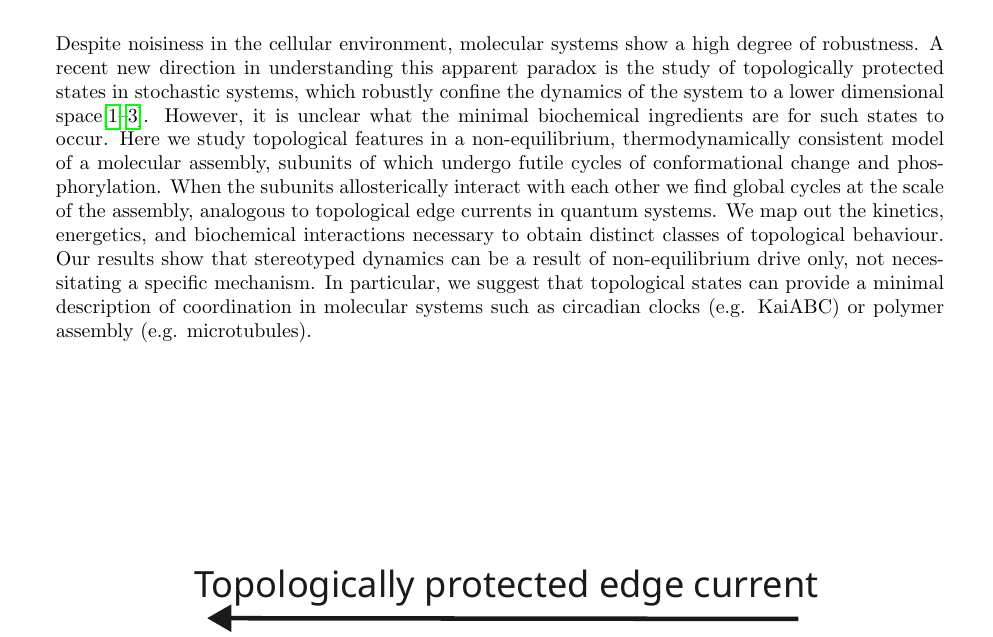
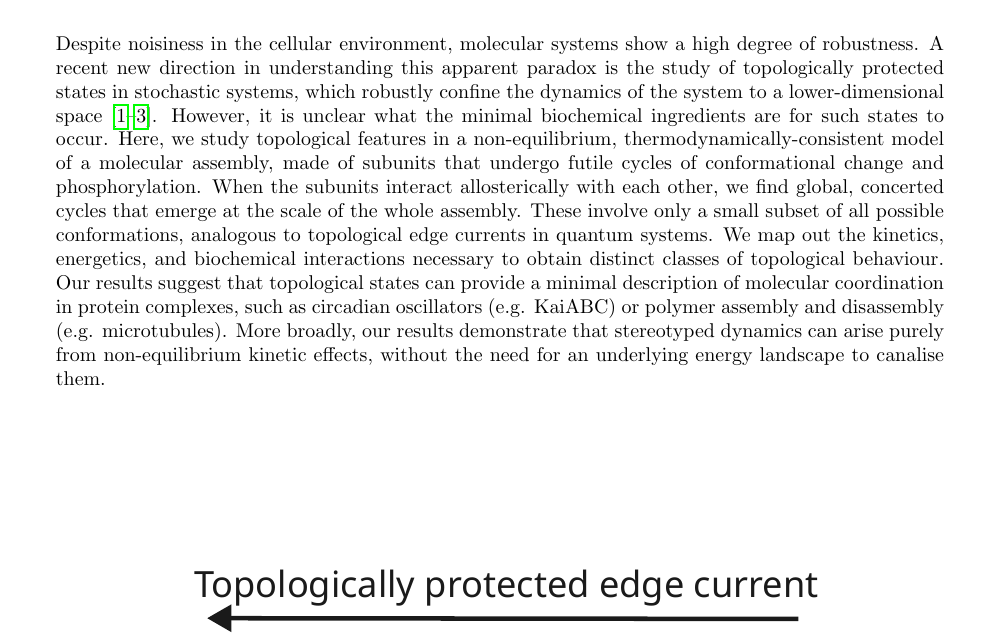
Before and after one commit to kockahonza/TopoStoch, a LaTeX paper (latex_notes/Abstract2412/main.tex): part of page 1 of 5, cut so that both start at the same text. Compiled offline with pdfLaTeX.

Commit message:
Updates from Overleaf

```diff
--- a/latex_notes/Abstract2412/main.tex
+++ b/latex_notes/Abstract2412/main.tex
@@ -46,16 +46,15 @@
 \begin{abstract}
 	% General introduction to topology in biology/biophysics - 98 words
 	Despite noisiness in the cellular environment, molecular systems show a high degree of robustness.
-	A recent new direction in understanding this apparent paradox is the study of topologically protected states in stochastic systems, which robustly confine the dynamics of the system to a lower dimensional space\cite{muruganTopologicallyProtectedModes2017,tangTopologyProtectsChiral2021,soneHermitianNonHermitianTopology2024}.
+	A recent new direction in understanding this apparent paradox is the study of topologically protected states in stochastic systems, which robustly confine the dynamics of the system to a lower-dimensional space \cite{muruganTopologicallyProtectedModes2017,tangTopologyProtectsChiral2021,soneHermitianNonHermitianTopology2024}.
     However, it is unclear what the minimal biochemical ingredients are for such states to occur.
 	% Getting into the project - ~110 words
-    Here we study topological features in a non-equilibrium, thermodynamically consistent model of a molecular assembly, subunits of which undergo futile cycles of conformational change and phosphorylation.
+    Here, we study topological features in a non-equilibrium, thermodynamically-consistent model of a molecular assembly, made of subunits that undergo futile cycles of conformational change and phosphorylation.
     % Such futile cycles are common in biological settings\cite{sharmaFutileCyclesEmerging2024,samoilovStochasticAmplificationSignaling2005} and can give rise to topological edge currents\cite{tangTopologyProtectsChiral2021}.
-    When the subunits allosterically interact with each other we find global cycles at the scale of the assembly, analogous to topological edge currents in quantum systems.
+    When the subunits interact allosterically with each other, we find global, concerted cycles that emerge at the scale of the whole assembly. These involve only a small subset of all possible conformations, analogous to topological edge currents in quantum systems.
     We map out the kinetics, energetics, and biochemical interactions necessary to obtain distinct classes of topological behaviour.
     % Results-ish ->
-    Our results show that stereotyped dynamics can be a result of non-equilibrium drive only, not necessitating a specific mechanism.
-    In particular, we suggest that topological states can provide a minimal description of coordination in molecular systems such as circadian clocks (e.g. KaiABC) or polymer assembly (e.g. microtubules).
+    Our results suggest that topological states can provide a minimal description of molecular coordination in protein complexes, such as circadian oscillators (e.g. KaiABC) or polymer assembly and disassembly (e.g. microtubules).  More broadly, our results demonstrate that stereotyped dynamics can arise purely from non-equilibrium kinetic effects, without the need for an underlying energy landscape to canalise them.
 
 \end{abstract}
 
```
